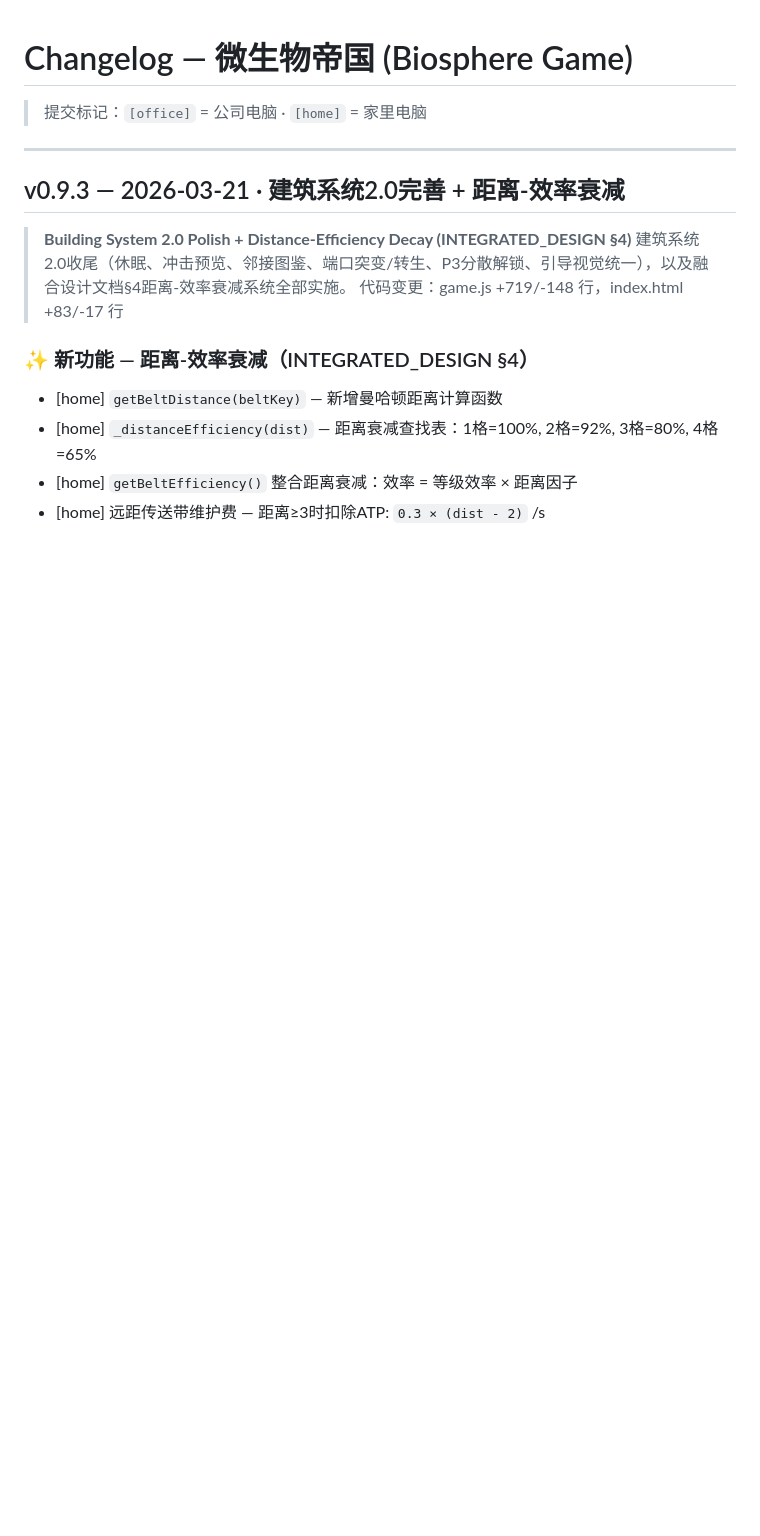
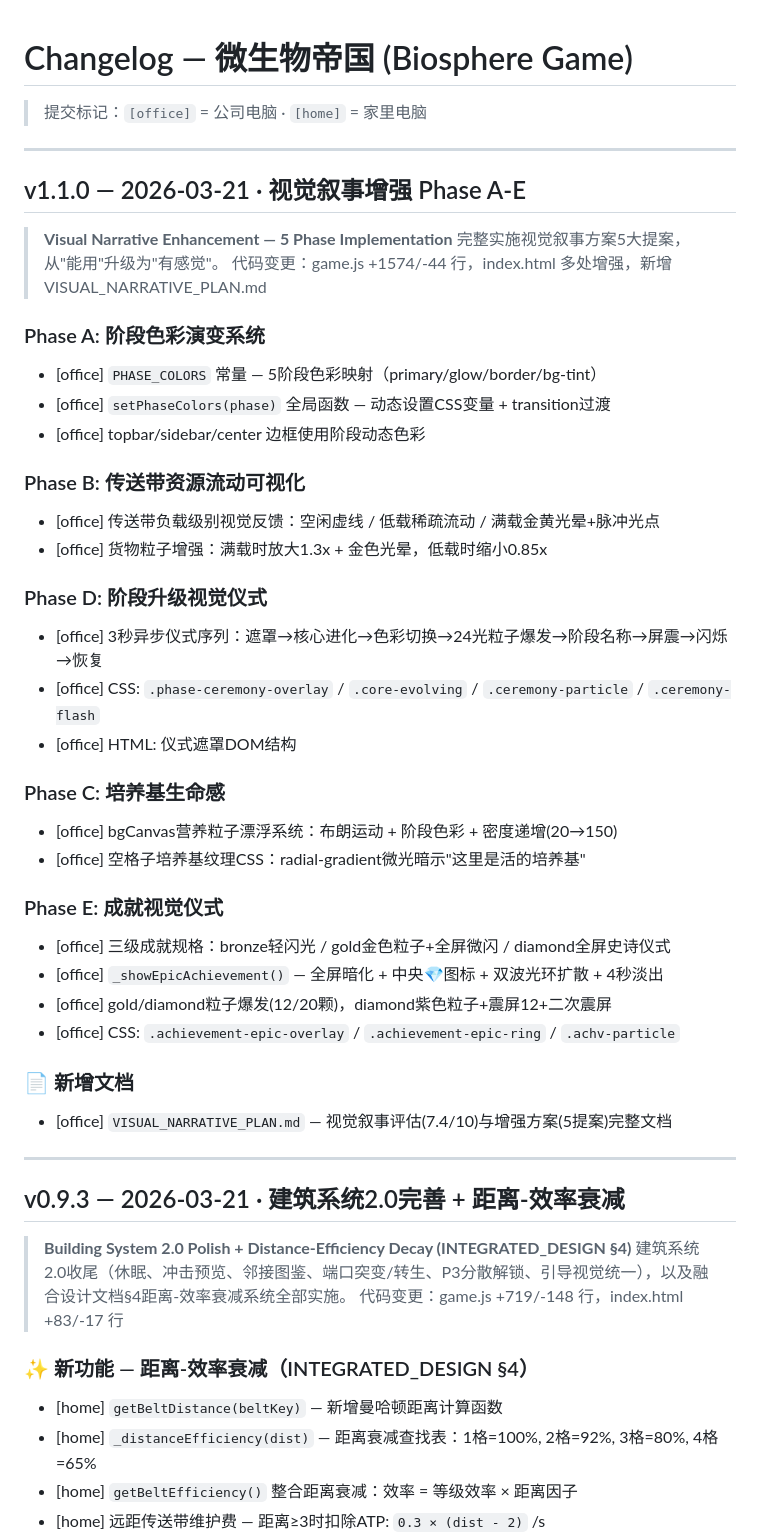
Before and after one commit to lj860117/biosphere-game, a Markdown page: CHANGELOG.md, the part around the change. Drawn GitHub-style; blank space fills up the shorter version.

Commit message:
[office] docs: update CHANGELOG for v1.1.0

```diff
--- a/CHANGELOG.md
+++ b/CHANGELOG.md
@@ -1,6 +1,41 @@
 # Changelog — 微生物帝国 (Biosphere Game)
 
 > 提交标记：`[office]` = 公司电脑 · `[home]` = 家里电脑
+
+---
+
+## v1.1.0 — 2026-03-21 · 视觉叙事增强 Phase A-E
+
+> **Visual Narrative Enhancement — 5 Phase Implementation**
+> 完整实施视觉叙事方案5大提案，从"能用"升级为"有感觉"。
+> 代码变更：game.js +1574/-44 行，index.html 多处增强，新增 VISUAL_NARRATIVE_PLAN.md
+
+### Phase A: 阶段色彩演变系统
+- [office] `PHASE_COLORS` 常量 — 5阶段色彩映射（primary/glow/border/bg-tint）
+- [office] `setPhaseColors(phase)` 全局函数 — 动态设置CSS变量 + transition过渡
+- [office] topbar/sidebar/center 边框使用阶段动态色彩
+
+### Phase B: 传送带资源流动可视化
+- [office] 传送带负载级别视觉反馈：空闲虚线 / 低载稀疏流动 / 满载金黄光晕+脉冲光点
+- [office] 货物粒子增强：满载时放大1.3x + 金色光晕，低载时缩小0.85x
+
+### Phase D: 阶段升级视觉仪式
+- [office] 3秒异步仪式序列：遮罩→核心进化→色彩切换→24光粒子爆发→阶段名称→屏震→闪烁→恢复
+- [office] CSS: `.phase-ceremony-overlay` / `.core-evolving` / `.ceremony-particle` / `.ceremony-flash`
+- [office] HTML: 仪式遮罩DOM结构
+
+### Phase C: 培养基生命感
+- [office] bgCanvas营养粒子漂浮系统：布朗运动 + 阶段色彩 + 密度递增(20→150)
+- [office] 空格子培养基纹理CSS：radial-gradient微光暗示"这里是活的培养基"
+
+### Phase E: 成就视觉仪式
+- [office] 三级成就规格：bronze轻闪光 / gold金色粒子+全屏微闪 / diamond全屏史诗仪式
+- [office] `_showEpicAchievement()` — 全屏暗化 + 中央💎图标 + 双波光环扩散 + 4秒淡出
+- [office] gold/diamond粒子爆发(12/20颗)，diamond紫色粒子+震屏12+二次震屏
+- [office] CSS: `.achievement-epic-overlay` / `.achievement-epic-ring` / `.achv-particle`
+
+### 📄 新增文档
+- [office] `VISUAL_NARRATIVE_PLAN.md` — 视觉叙事评估(7.4/10)与增强方案(5提案)完整文档
 
 ---
 
```
